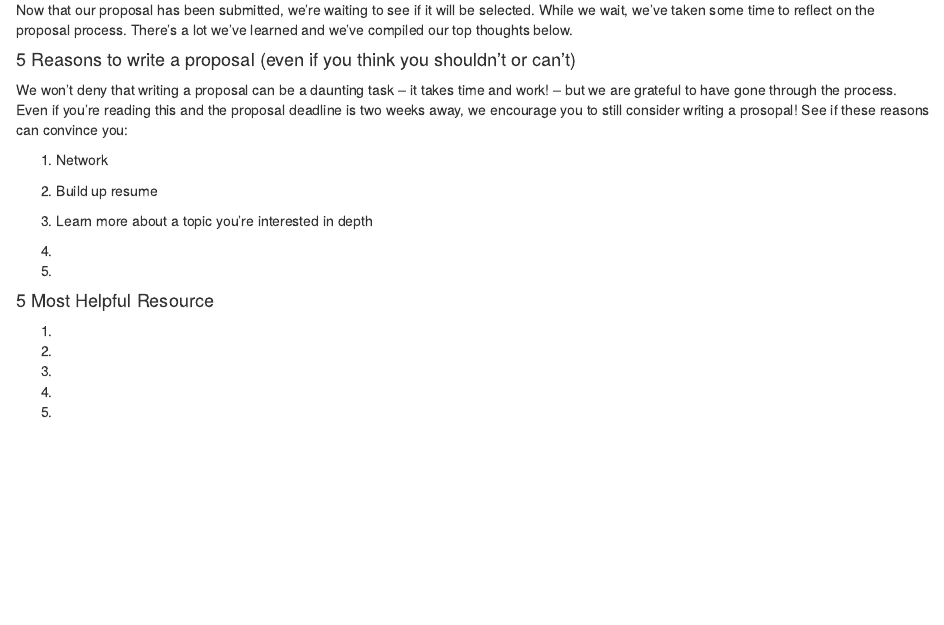
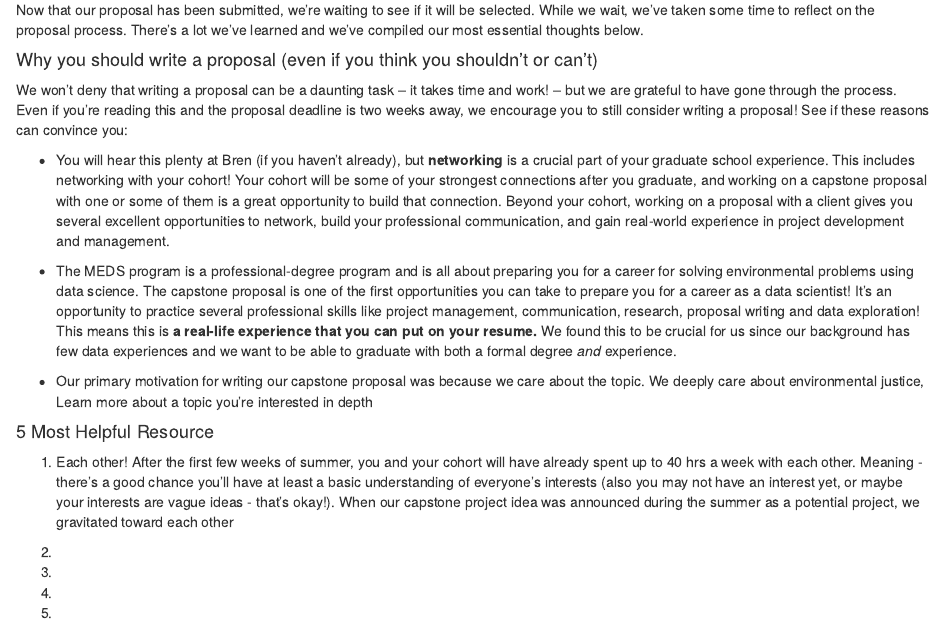
Before and after one commit to cboyajian/meds-capstone, an R Markdown document (MEDS_capstone_blog.Rmd): the page in a window 1100 px wide, from 810 px down. Rendered offline with R 4.5, knitr and Pandoc, with nearby package versions.

Commit message:
wrote most of "why you should write a proposal"

```diff
--- a/MEDS_capstone_blog.Rmd
+++ b/MEDS_capstone_blog.Rmd
@@ -33,25 +33,21 @@ Major shout out to [Kaitlyn Gaynor](http://www.kaitlyngaynor.com/wil) and [Will
 
 ## Tips, thoughts, and recommondations
 
-Now that our proposal has been submitted, we're waiting to see if it will be selected. While we wait, we've taken some time to reflect on the proposal process. There's a lot we've learned and we've compiled our top thoughts below.
+Now that our proposal has been submitted, we're waiting to see if it will be selected. While we wait, we've taken some time to reflect on the proposal process. There's a lot we've learned and we've compiled our most essential thoughts below.
 
-#### 5 Reasons to write a proposal (even if you think you shouldn't or can't)
+#### Why you should write a proposal (even if you think you shouldn't or can't)
 
-We won't deny that writing a proposal can be a daunting task -- it takes time and work! -- but we are grateful to have gone through the process. Even if you're reading this and the proposal deadline is two weeks away, we encourage you to still consider writing a prosopal! See if these reasons can convince you:
+We won't deny that writing a proposal can be a daunting task -- it takes time and work! -- but we are grateful to have gone through the process. Even if you're reading this and the proposal deadline is two weeks away, we encourage you to still consider writing a proposal! See if these reasons can convince you:
 
-1.  Network
+-   You will hear this plenty at Bren (if you haven't already), but **networking** is a crucial part of your graduate school experience. This includes networking with your cohort! Your cohort will be some of your strongest connections after you graduate, and working on a capstone proposal with one or some of them is a great opportunity to build that connection. Beyond your cohort, working on a proposal with a client gives you several excellent opportunities to network, build your professional communication, and gain real-world experience in project development and management.
 
-2.  Build up resume
+-   The MEDS program is a professional-degree program and is all about preparing you for a career for solving environmental problems using data science. The capstone proposal is one of the first opportunities you can take to prepare you for a career as a data scientist! It's an opportunity to practice several professional skills like project management, communication, research, proposal writing and data exploration! This means this is **a real-life experience that you can put on your resume.** We found this to be crucial for us since our background has few data experiences and we want to be able to graduate with both a formal degree *and* experience.
 
-3.  Learn more about a topic you're interested in depth
-
-4.
-
-5.
+-   Our primary motivation for writing our capstone proposal was because we care about the topic. We deeply care about environmental justice, Learn more about a topic you're interested in depth
 
 #### 5 Most Helpful Resource
 
-1.
+1.  Each other! After the first few weeks of summer, you and your cohort will have already spent up to 40 hrs a week with each other. Meaning - there's a good chance you'll have at least a basic understanding of everyone's interests (also you may not have an interest yet, or maybe your interests are vague ideas - that's okay!). When our capstone project idea was announced during the summer as a potential project, we gravitated toward each other
 
 2.
 
```
